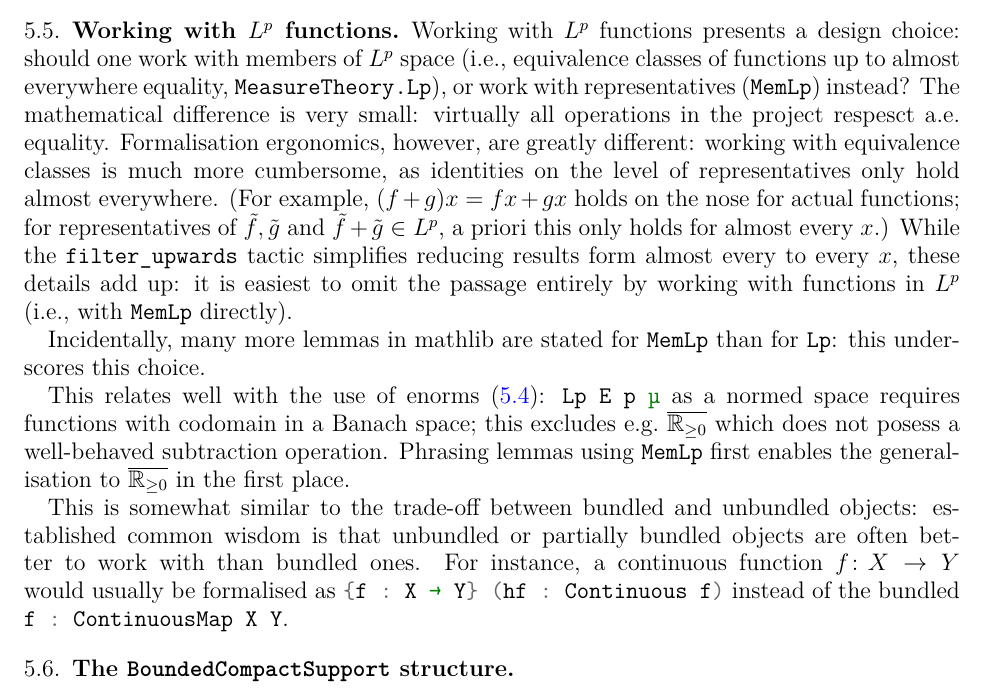
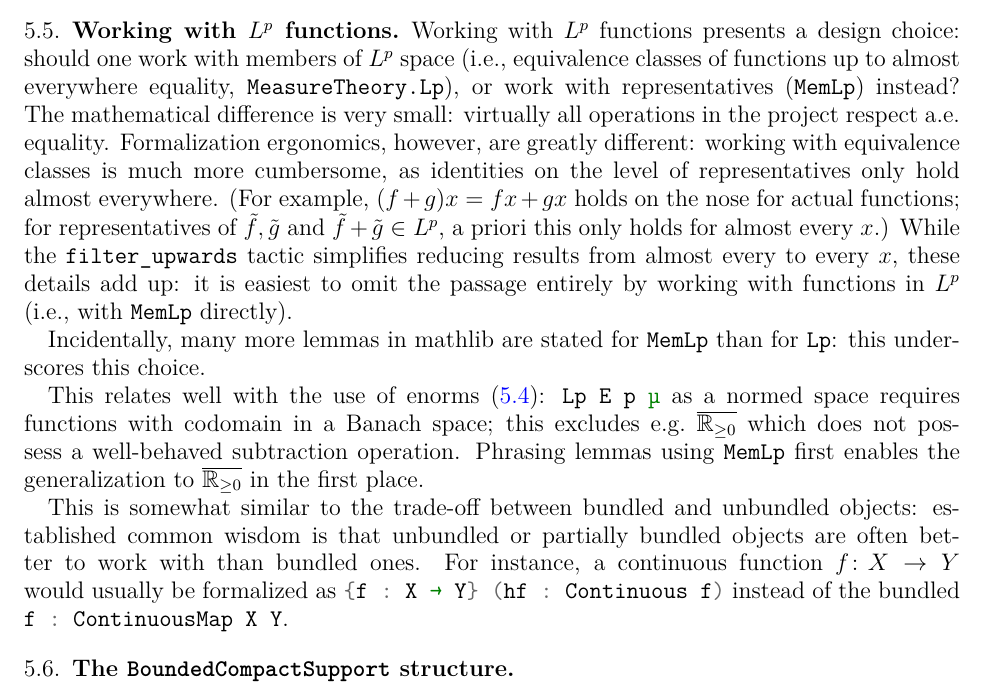
Before and after one commit to fpvandoorn/carleson, a LaTeX paper (paper/main.tex): part of page 6 of 8, cut so that both start at the same text. Compiled offline with pdfLaTeX.

Commit message:
Apply suggestions from code review
Co-authored-by: María Inés de Frutos-Fernández <88536493+mariainesdff@users.noreply.github.com>

```diff
--- a/paper/main.tex
+++ b/paper/main.tex
@@ -306,18 +306,18 @@ The process of generalisation revealed that this abstraction is also useful on i
 % shorter version would start with
 % Experience in this project has demonstrated that working with $L^p$ functions as actual functions (using \lean{MemLp}) as opposed to their equivalence classes (\lean{MeasureTheory.Lp}) is much more ergonomic.
 Working with $L^p$ functions presents a design choice: should one work with members of $L^p$ space (i.e., equivalence classes of functions up to almost everywhere equality, \lean{MeasureTheory.Lp}), or work with representatives (\lean{MemLp}) instead?
-The mathematical difference is very small: virtually all operations in the project respesct a.e.\ equality.
-Formalisation ergonomics, however, are greatly different: working with equivalence classes is much more cumbersome, as identities on the level of representatives only hold almost everywhere.
+The mathematical difference is very small: virtually all operations in the project respect a.e.\ equality.
+Formalization ergonomics, however, are greatly different: working with equivalence classes is much more cumbersome, as identities on the level of representatives only hold almost everywhere.
 (For example, $(f+g)x = f x + g x$ holds on the nose for actual functions; for representatives of $\tilde{f},\tilde{g}$ and $\tilde{f}+\tilde{g}\in L^p$, a priori this only holds for almost every $x$.)
-While the \lean{filter_upwards} tactic simplifies reducing results form almost every to every $x$, these details add up: it is easiest to omit the passage entirely by working with functions in $L^p$ (i.e., with \lean{MemLp} directly).
+While the \lean{filter_upwards} tactic simplifies reducing results from almost every to every $x$, these details add up: it is easiest to omit the passage entirely by working with functions in $L^p$ (i.e., with \lean{MemLp} directly).
 
 % is this true? is this useful to say? has this been observed already?
 Incidentally, many more lemmas in mathlib are stated for \lean{MemLp} than for \lean{Lp}: this underscores this choice.
 % Does this have other reasons, such as transitioning between different function properties?
 
-This relates well with the use of enorms (\ref{subsec:enorm}): \lean{Lp E p µ} as a normed space requires functions with codomain in a Banach space; this excludes e.g.\ $\ennreal$ which does not posess a well-behaved subtraction operation. Phrasing lemmas using \lean{MemLp} first enables the generalisation to $\ennreal$ in the first place.
+This relates well with the use of enorms (\ref{subsec:enorm}): \lean{Lp E p µ} as a normed space requires functions with codomain in a Banach space; this excludes e.g.\ $\ennreal$ which does not possess a well-behaved subtraction operation. Phrasing lemmas using \lean{MemLp} first enables the generalization to $\ennreal$ in the first place.
 
-This is somewhat similar to the trade-off between bundled and unbundled objects: established common wisdom is that unbundled or partially bundled objects are often better to work with than bundled ones. For instance, a continuous function $f\colon X \to Y$ would usually be formalised as \lean{{f : X → Y} (hf : Continuous f)} instead of the bundled \lean{f : ContinuousMap X Y}.
+This is somewhat similar to the trade-off between bundled and unbundled objects: established common wisdom is that unbundled or partially bundled objects are often better to work with than bundled ones. For instance, a continuous function $f\colon X \to Y$ would usually be formalized as \lean{{f : X → Y} (hf : Continuous f)} instead of the bundled \lean{f : ContinuousMap X Y}.
 
 \subsection{The \texttt{BoundedCompactSupport} structure}\label{subsec:bdd_comp_supp}
 \begin{itemize}
```
